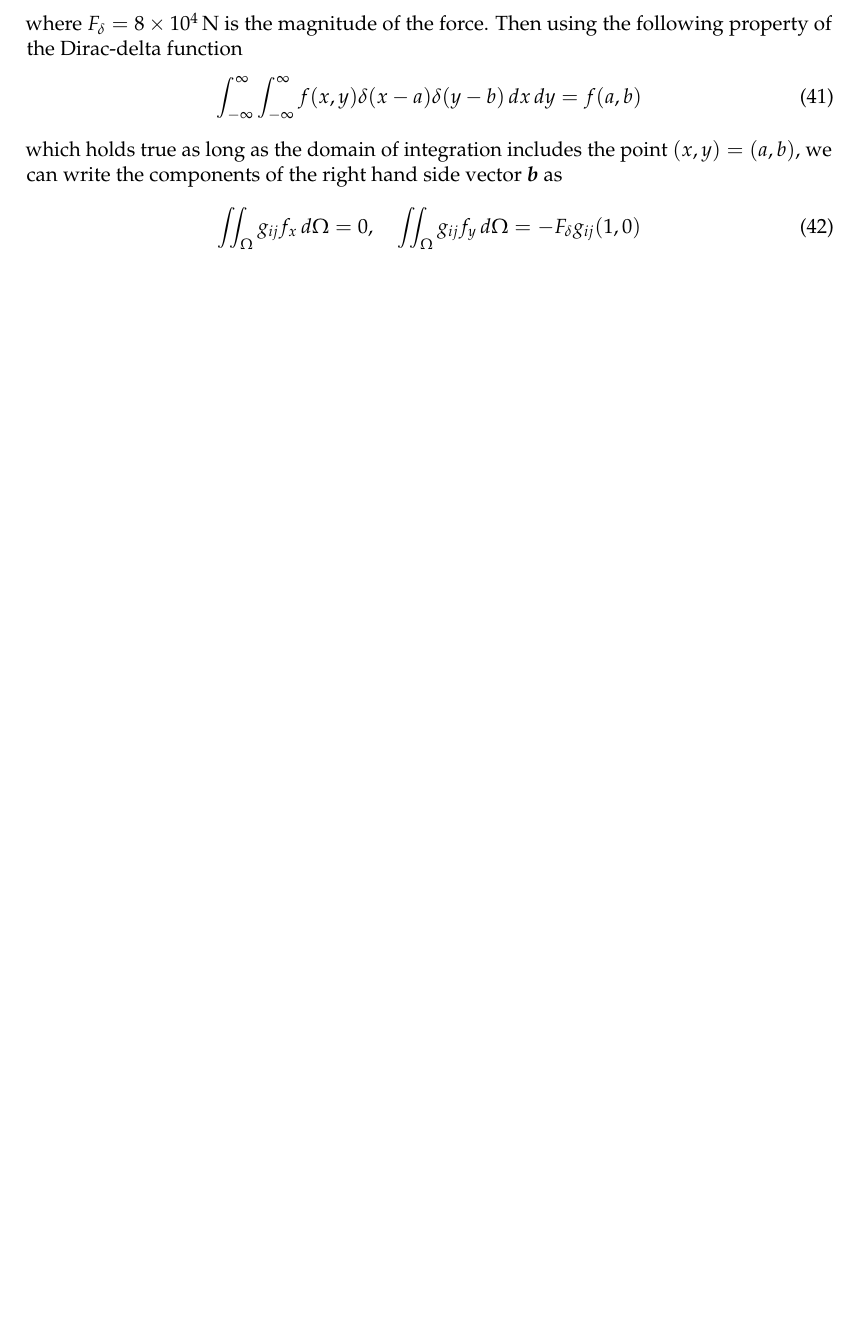
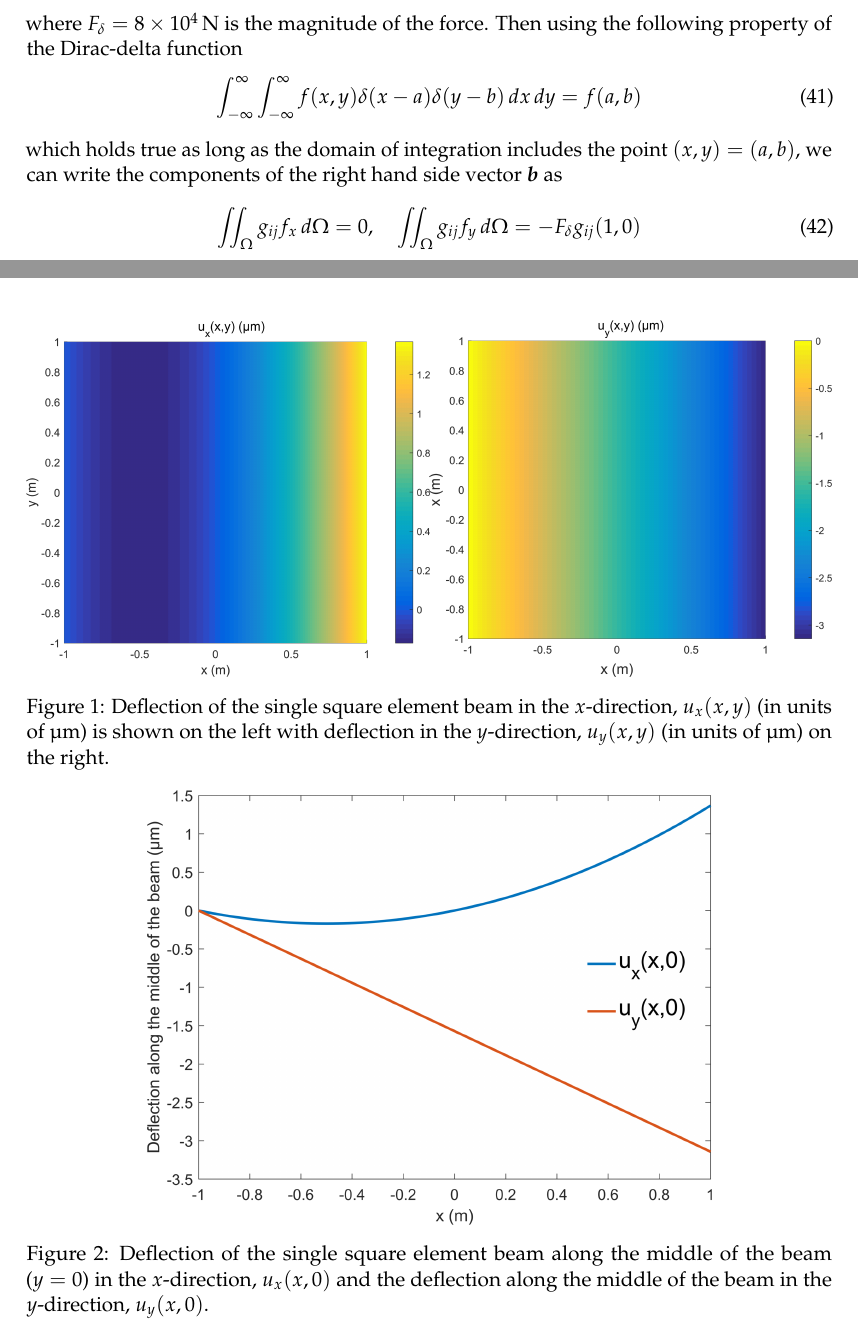
Before and after one commit to ali-ramadhan/6.339-numerical-pdes, a LaTeX document (project3-finite-element-methods/report/project3.tex): part of page 11 of 12 before the commit and two parts of pages 11 and 12 of 13 after it, the two joined at a grey line, cut so that both start at the same text, the shorter picture padded with empty space. Compiled offline with pdfLaTeX.

Commit message:
Q2(a) figures.

```diff
--- a/project3-finite-element-methods/report/project3.tex
+++ b/project3-finite-element-methods/report/project3.tex
@@ -14,6 +14,7 @@
 \usepackage{float}
 \usepackage{empheq}
 \usepackage[most]{tcolorbox}
+\usepackage{subcaption}
 
 % Sexy yellow highlighted boxed equations!
 \newtcbox{\mymath}[1][]{%
@@ -530,6 +531,27 @@ which holds true as long as the domain of integration includes the point $(x,y)
 
 \subsection{Single square element beam under stress}
 
+\begin{figure}[h!]
+	\centering
+	\begin{subfigure}{.5\textwidth}
+		\centering
+		\includegraphics[width=\linewidth]{q2a_surf_ux.png}
+	\end{subfigure}%
+	\begin{subfigure}{.5\textwidth}
+		\centering
+		\includegraphics[width=\linewidth]{q2a_surf_uy.png}
+	\end{subfigure}
+	\caption{Deflection of the single square element beam in the $x$-direction, $u_x(x,y)$ (in units of \SI{}{\micro\m}) is shown on the left with deflection in the $y$-direction, $u_y(x,y)$ (in units of \SI{}{\micro\m}) on the right.}
+	\label{fig:q2a_ux_uy}
+\end{figure}
+
+\begin{figure}[h!]
+	\centering
+	\includegraphics[width=0.7\linewidth]{q2a_plot.png}
+	\caption{Deflection of the single square element beam along the middle of the beam ($y=0$) in the $x$-direction, $u_x(x,0)$ and the deflection along the middle of the beam in the $y$-direction, $u_y(x,0)$.}
+	\label{fig:q2a_plot}
+\end{figure}
+
 \begin{thebibliography}{9}
 \bibitem{Tchonkova011}
 Tchonkova, M. and Sture, S., (2001). Classical and recent formulations for linear elasticity. \textit{Archives of Computational Methods in Engineering} \textbf{8}(1), pp. 41--74.
```
